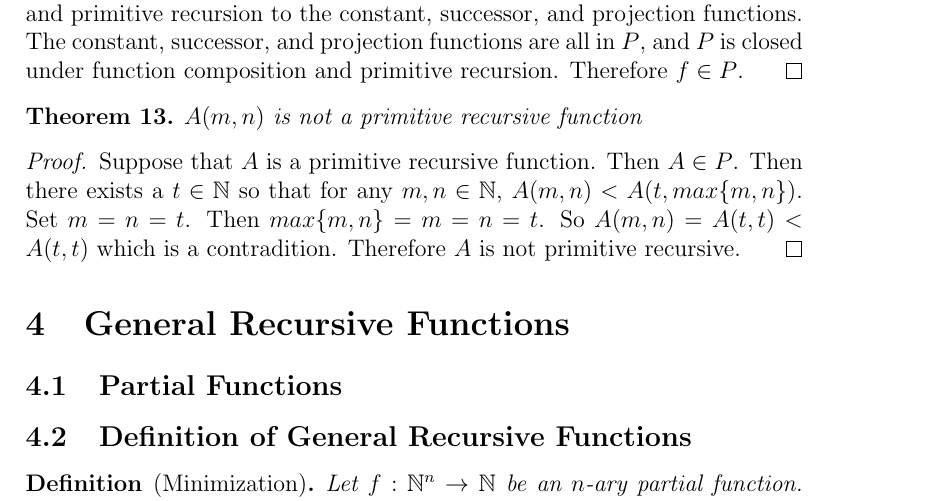
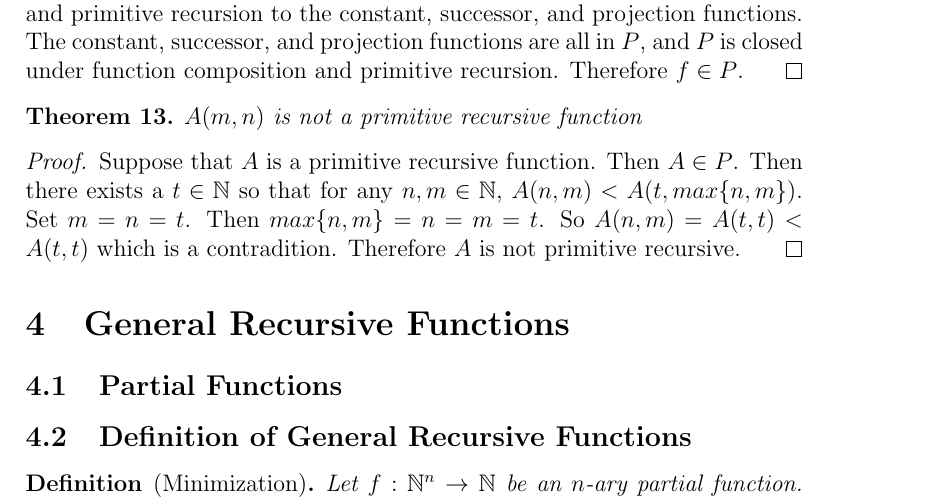
Before and after one commit to jpumford/computability-paper, a LaTeX document (final.tex): part of page 5 of 6, cut so that both start at the same text. Compiled offline with pdfLaTeX.

Commit message:
knocked off a todo

```diff
--- a/final.tex
+++ b/final.tex
@@ -303,8 +302,8 @@
     \end{theorem}
     \begin{proof}
       Suppose that $A$ is a primitive recursive function. Then $A \in P$. Then there exists a $t \in \mathbb{N}$
-      so that for any $m, n \in \mathbb{N}$, $A(m, n) < A(t, max\{m, n\})$.
-      Set $m = n = t$. Then $max\{m, n\} = m = n = t$. So $A(m, n) = A(t, t) < A(t, t)$ which is a contradition.
+      so that for any $n, m \in \mathbb{N}$, $A(n, m) < A(t, max\{n, m\})$.
+      Set $m = n = t$. Then $max\{n, m\} = n = m = t$. So $A(n, m) = A(t, t) < A(t, t)$ which is a contradition.
       Therefore $A$ is not primitive recursive.
     \end{proof}
 
```
Also changed, not shown: final.pdf, final.tex (1 more changed lines).
